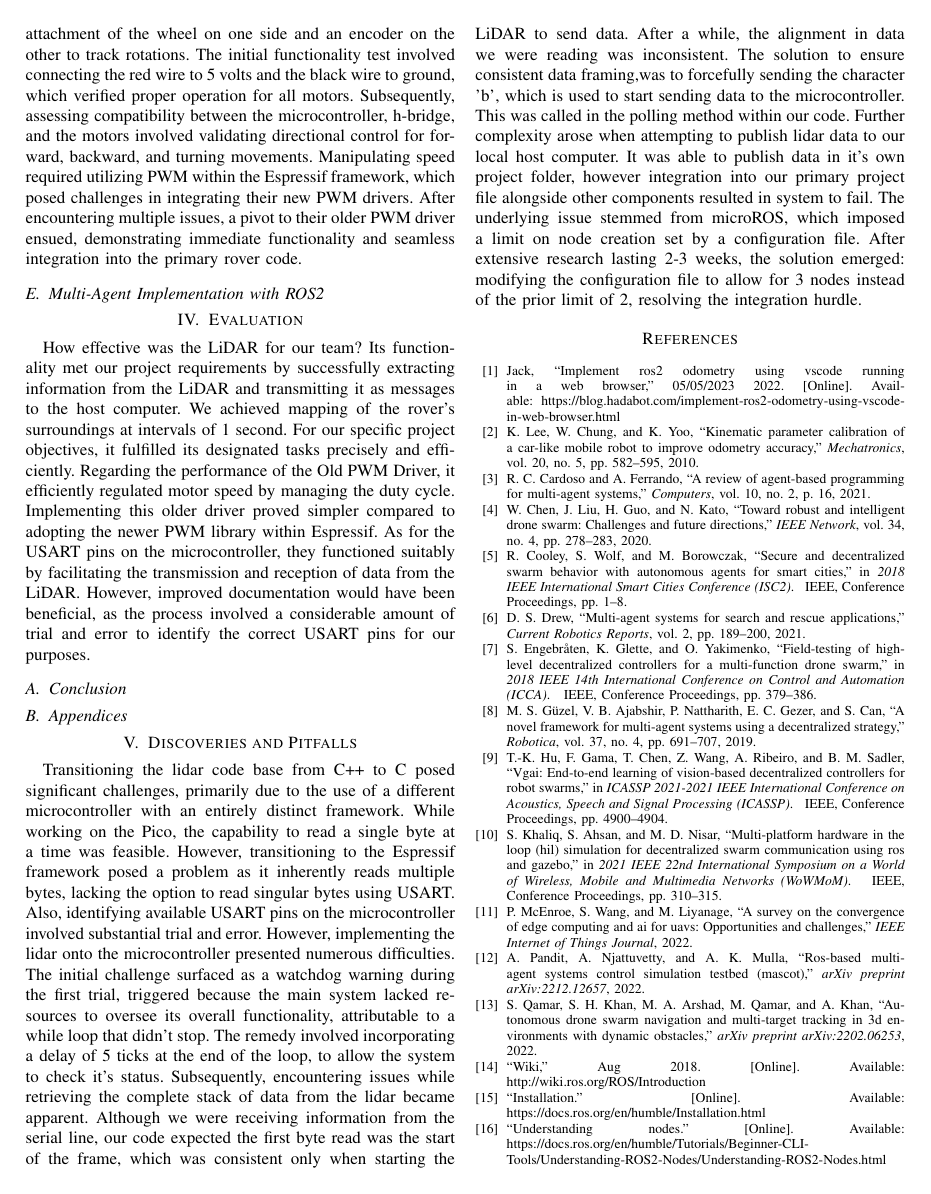
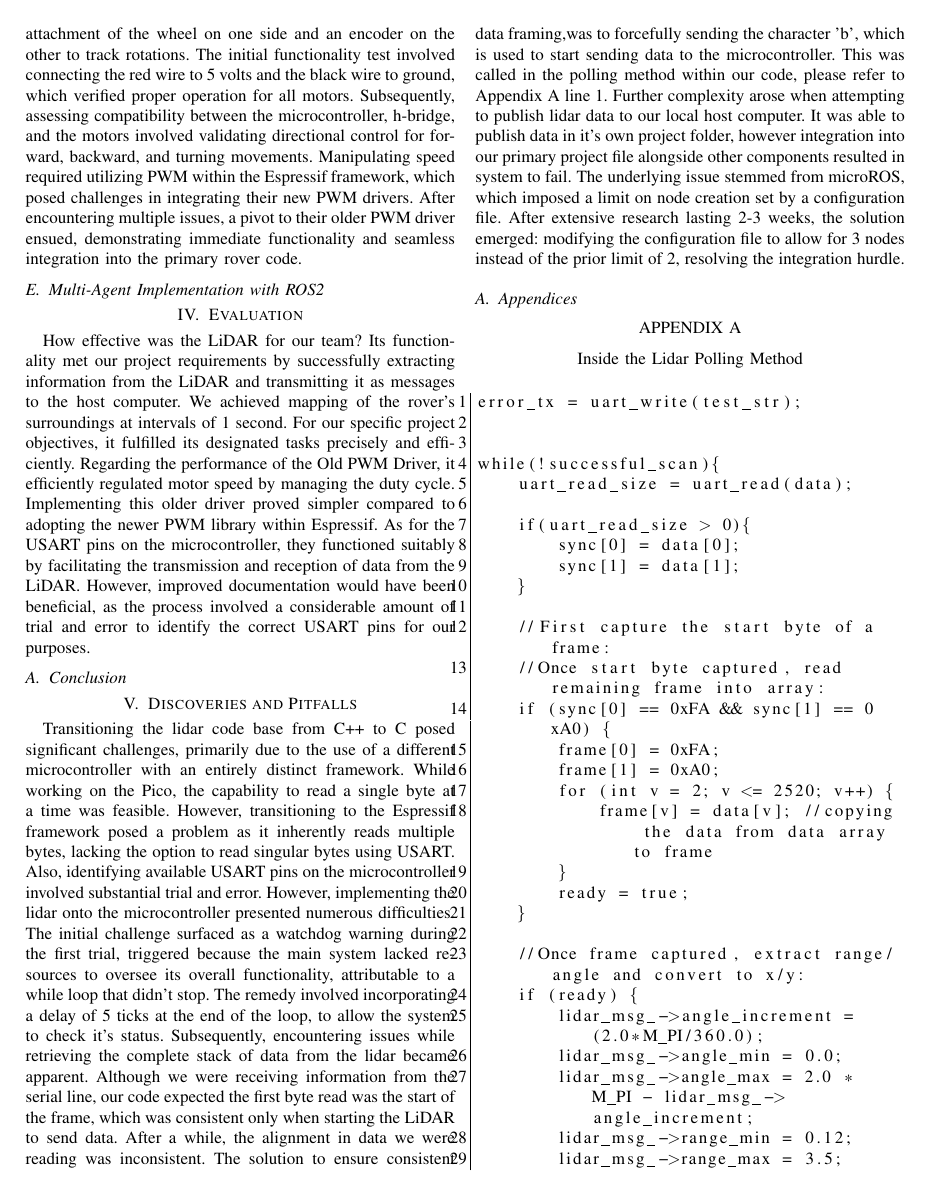
Before and after one commit to FreedomRoverUnits/final-report-FRU, a LaTeX paper (final_report_FRU.tex): page 4 of 5 before the commit and page 4 of 6 after it. Compiled offline with pdfLaTeX.

Commit message:
added appendixA

```diff
--- a/final_report_FRU.tex
+++ b/final_report_FRU.tex
@@ -10,6 +10,8 @@
 \usepackage{array}
 \usepackage[section]{placeins}
 \usepackage{float}
+\usepackage{listings}
+
 
 \def\BibTeX{{\rm B\kern-.05em{\sc i\kern-.025em b}\kern-.08em
     T\kern-.1667em\lower.7ex\hbox{E}\kern-.125emX}}
@@ -120,12 +122,50 @@ As for the USART pins on the microcontroller, they functioned suitably by facili
 
 \subsection{Conclusion}
 
-\subsection{Appendices}
+
 
 \section{Discoveries and Pitfalls}
 
 Transitioning the lidar code base from C++ to C posed significant challenges, primarily due to the use of a different microcontroller with an entirely distinct framework. While working on the Pico, the capability to read a single byte at a time was feasible. However, transitioning to the Espressif framework posed a problem as it inherently reads multiple bytes, lacking the option to read singular bytes using USART. Also, identifying available USART pins on the microcontroller involved substantial trial and error.
 However, implementing the lidar onto the microcontroller presented numerous difficulties. The initial challenge surfaced as a watchdog warning during the first trial, triggered because the main system lacked resources to oversee its overall functionality, attributable to a while loop that didn't stop. The remedy involved incorporating a delay of 5 ticks at the end of the loop, to allow the system to check it’s status.
-Subsequently, encountering issues while retrieving the complete stack of data from the lidar became apparent. Although we were receiving information from the serial line, our code expected the first byte read was the start of the frame, which was consistent only when starting the LiDAR to send data. After a while, the alignment in data we were reading was inconsistent. The solution to ensure consistent data framing,was to forcefully sending the character 'b', which is used to start sending data to the microcontroller. This was called in the polling method within our code.
+Subsequently, encountering issues while retrieving the complete stack of data from the lidar became apparent. Although we were receiving information from the serial line, our code expected the first byte read was the start of the frame, which was consistent only when starting the LiDAR to send data. After a while, the alignment in data we were reading was inconsistent. The solution to ensure consistent data framing,was to forcefully sending the character 'b', which is used to start sending data to the microcontroller. This was called in the polling method within our code, please refer to Appendix A line 1.
 Further complexity arose when attempting to publish lidar data to our local host computer. It was able to publish data in it’s own project folder, however integration into our primary project file alongside other components resulted in system to fail. The underlying issue stemmed from microROS, which imposed a limit on node creation set by a configuration file. After extensive research lasting 2-3 weeks, the solution emerged: modifying the configuration file to allow for 3 nodes instead of the prior limit of 2, resolving the integration hurdle.
 
+\subsection{Appendices}
+\begin{center}APPENDIX A
+\end{center}
+\begin{center}Inside the Lidar Polling Method
+\end{center}
+\begin{lstlisting}[frame=leftline, breaklines=true, numbers=left, stepnumber=1, numbersep=5pt]
+error_tx = uart_write(test_str);
+
+
+while(!successful_scan){
+    uart_read_size = uart_read(data);
+
+    if(uart_read_size > 0){
+        sync[0] = data[0];
+        sync[1] = data[1];
+    }
+
+    //First capture the start byte of a frame:
+    //Once start byte captured, read remaining frame into array:
+    if (sync[0] == 0xFA && sync[1] == 0xA0) {
+        frame[0] = 0xFA;
+        frame[1] = 0xA0;
+        for (int v = 2; v <= 2520; v++) {
+            frame[v] = data[v]; //copying the data from data array to frame
+        }
+        ready = true;
+    }
+
+    //Once frame captured, extract range/angle and convert to x/y:
+    if (ready) {
+        lidar_msg_->angle_increment = (2.0*M_PI/360.0);
+        lidar_msg_->angle_min = 0.0;
+        lidar_msg_->angle_max = 2.0 * M_PI - lidar_msg_->angle_increment;
+        lidar_msg_->range_min = 0.12;
+        lidar_msg_->range_max = 3.5;
+
+        for (uint16_t i = 0; i < 2520; i = i + 42) {
+            if (frame[i] == 0xFA && frame[(i + 1)] == 0xA0 + (i / 42)) {
```
Also changed, not shown: final_report_FRU.tex (50 more changed lines).
